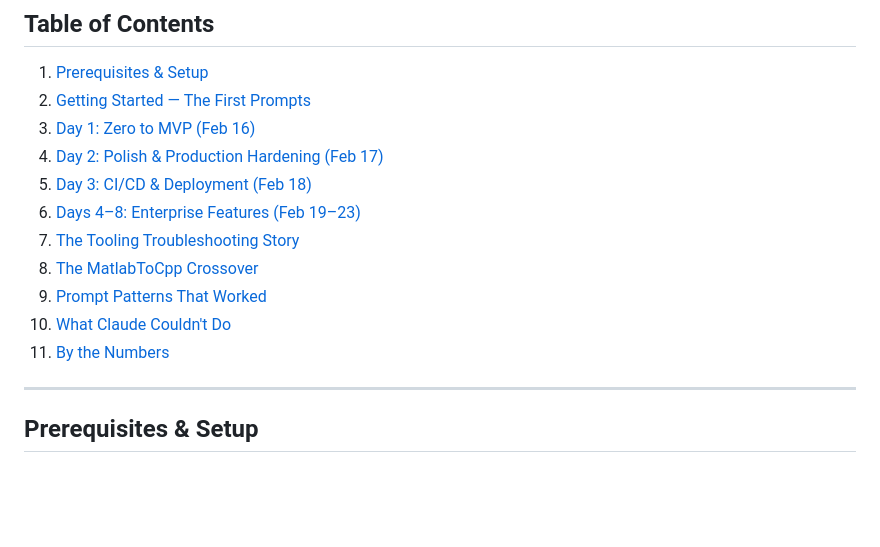
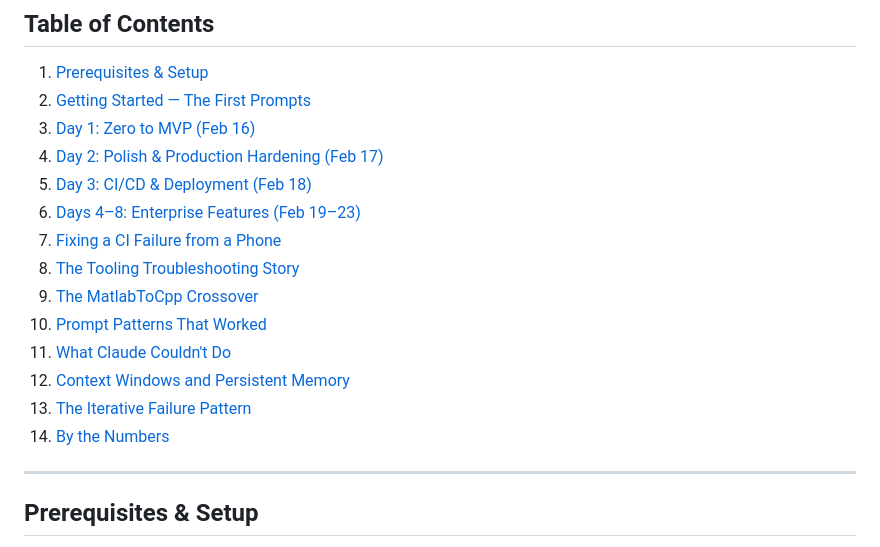
Before and after one commit to blake-perkins/INtelliBOX, a Markdown page: docs/claude_collaboration_report.md, the part around the change. GitHub-like rendering; blank space fills up the shorter version.

Commit message:
Update table of contents with new report sections
Co-Authored-By: Claude Opus 4.6 <noreply@anthropic.com>

```diff
--- a/docs/claude_collaboration_report.md
+++ b/docs/claude_collaboration_report.md
@@ -16,11 +16,14 @@ The entire application — from empty repository to fully deployed, containerize
 4. [Day 2: Polish & Production Hardening (Feb 17)](#day-2-polish--production-hardening-feb-17)
 5. [Day 3: CI/CD & Deployment (Feb 18)](#day-3-cicd--deployment-feb-18)
 6. [Days 4–8: Enterprise Features (Feb 19–23)](#days-48-enterprise-features-feb-1923)
-7. [The Tooling Troubleshooting Story](#the-tooling-troubleshooting-story)
-8. [The MatlabToCpp Crossover](#the-matlabtocpp-crossover)
-9. [Prompt Patterns That Worked](#prompt-patterns-that-worked)
-10. [What Claude Couldn't Do](#what-claude-couldnt-do)
-11. [By the Numbers](#by-the-numbers)
+7. [Fixing a CI Failure from a Phone](#fixing-a-ci-failure-from-a-phone)
+8. [The Tooling Troubleshooting Story](#the-tooling-troubleshooting-story)
+9. [The MatlabToCpp Crossover](#the-matlabtocpp-crossover)
+10. [Prompt Patterns That Worked](#prompt-patterns-that-worked)
+11. [What Claude Couldn't Do](#what-claude-couldnt-do)
+12. [Context Windows and Persistent Memory](#context-windows-and-persistent-memory)
+13. [The Iterative Failure Pattern](#the-iterative-failure-pattern)
+14. [By the Numbers](#by-the-numbers)
 
 ---
 
```
